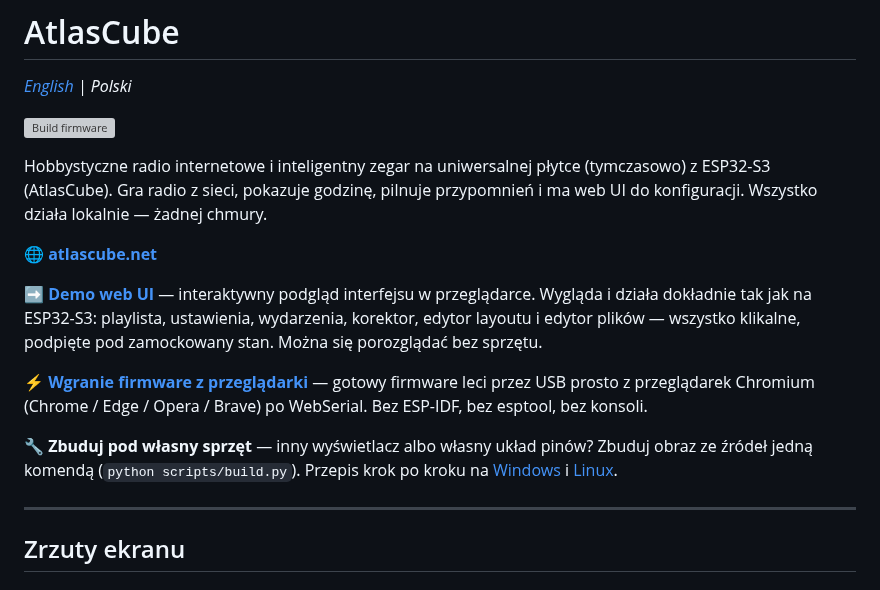
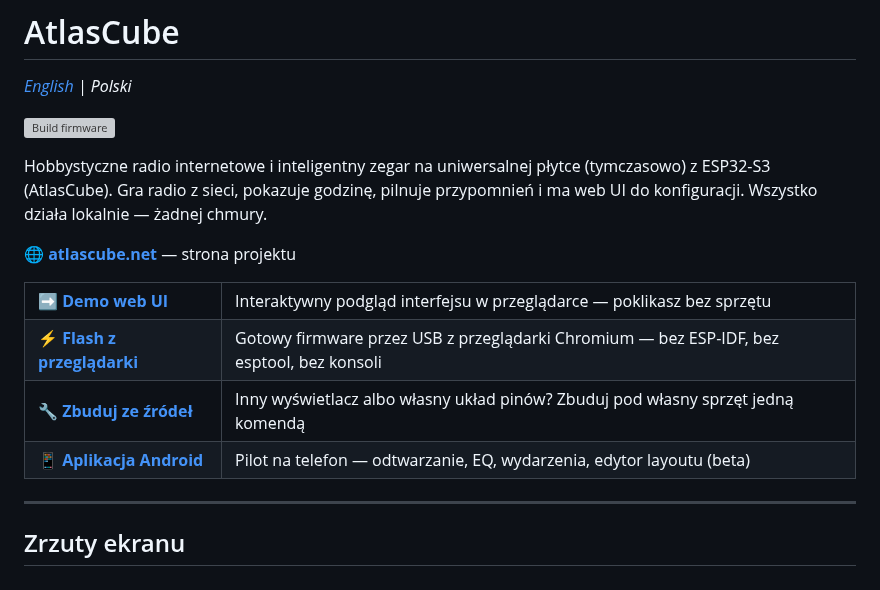
Before and after one commit to marcinozog/AtlasCube, a Markdown page: README.pl.md, the part around the change. Drawn GitHub-style; grey boxes are pictures that could not be loaded.

Commit message:
docs(readme): add quick-links table + Android remote app

```diff
--- a/README.pl.md
+++ b/README.pl.md
@@ -6,13 +6,26 @@
 
 Hobbystyczne radio internetowe i inteligentny zegar na uniwersalnej płytce (tymczasowo) z ESP32-S3 (AtlasCube). Gra radio z sieci, pokazuje godzinę, pilnuje przypomnień i ma web UI do konfiguracji. Wszystko działa lokalnie — żadnej chmury.
 
-🌐 **[atlascube.net](https://atlascube.net)**
+🌐 **[atlascube.net](https://atlascube.net)** — strona projektu
 
-➡️ **[Demo web UI](https://atlascube.net/demo)** — interaktywny podgląd interfejsu w przeglądarce. Wygląda i działa dokładnie tak jak na ESP32-S3: playlista, ustawienia, wydarzenia, korektor, edytor layoutu i edytor plików — wszystko klikalne, podpięte pod zamockowany stan. Można się porozglądać bez sprzętu.
-
-⚡ **[Wgranie firmware z przeglądarki](https://atlascube.net/flash)** — gotowy firmware leci przez USB prosto z przeglądarek Chromium (Chrome / Edge / Opera / Brave) po WebSerial. Bez ESP-IDF, bez esptool, bez konsoli.
-
-🔧 **Zbuduj pod własny sprzęt** — inny wyświetlacz albo własny układ pinów? Zbuduj obraz ze źródeł jedną komendą (`python scripts/build.py`). Przepis krok po kroku na [Windows](docs/build-windows.md) i [Linux](docs/build-linux.md).
+<table>
+  <tr>
+    <td>➡️ <b><a href="https://atlascube.net/demo">Demo web UI</a></b></td>
+    <td>Interaktywny podgląd interfejsu w przeglądarce — poklikasz bez sprzętu</td>
+  </tr>
+  <tr>
+    <td>⚡ <b><a href="https://atlascube.net/flash">Flash z przeglądarki</a></b></td>
+    <td>Gotowy firmware przez USB z przeglądarki Chromium — bez ESP-IDF, bez esptool, bez konsoli</td>
+  </tr>
+  <tr>
+    <td>🔧 <b><a href="#build">Zbuduj ze źródeł</a></b></td>
+    <td>Inny wyświetlacz albo własny układ pinów? Zbuduj pod własny sprzęt jedną komendą</td>
+  </tr>
+  <tr>
+    <td>📱 <b><a href="https://github.com/marcinozog/AtlasCube-Remote/">Aplikacja Android</a></b></td>
+    <td>Pilot na telefon — odtwarzanie, EQ, wydarzenia, edytor layoutu (beta)</td>
+  </tr>
+</table>
 
 ---
 
```
Also changed, not shown: README.md (+19 -6 lines).
